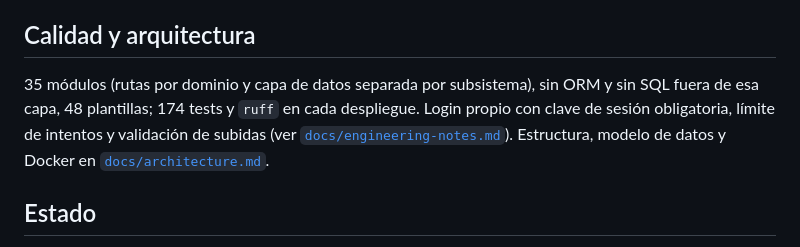
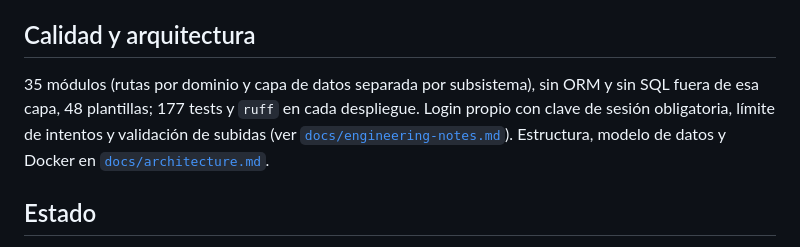
Before and after one commit to Tara7ara/TaraTrack, a Markdown page: README.md, the part around the change. GitHub-like rendering.

Commit message:
Datos reales

```diff
--- a/README.md
+++ b/README.md
@@ -129,7 +129,7 @@ Tema único y oscuro, con una paleta propia de negro y naranja y tres capas de p
 
 ## Calidad y arquitectura
 
-35 módulos (rutas por dominio y capa de datos separada por subsistema), sin ORM y sin SQL fuera de esa capa, 48 plantillas; 174 tests y `ruff` en cada despliegue. Login propio con clave de sesión obligatoria, límite de intentos y validación de subidas (ver [`docs/engineering-notes.md`](docs/engineering-notes.md)). Estructura, modelo de datos y Docker en [`docs/architecture.md`](docs/architecture.md).
+35 módulos (rutas por dominio y capa de datos separada por subsistema), sin ORM y sin SQL fuera de esa capa, 48 plantillas; 177 tests y `ruff` en cada despliegue. Login propio con clave de sesión obligatoria, límite de intentos y validación de subidas (ver [`docs/engineering-notes.md`](docs/engineering-notes.md)). Estructura, modelo de datos y Docker en [`docs/architecture.md`](docs/architecture.md).
 
 ## Estado
 
```
